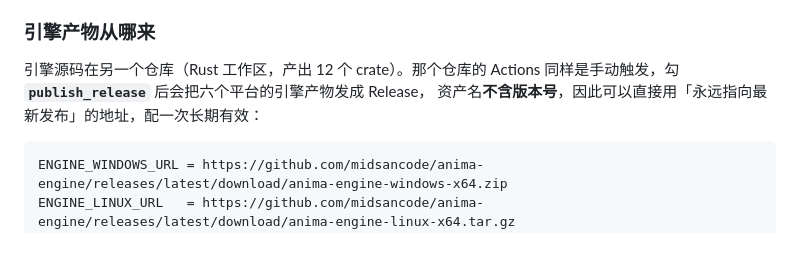
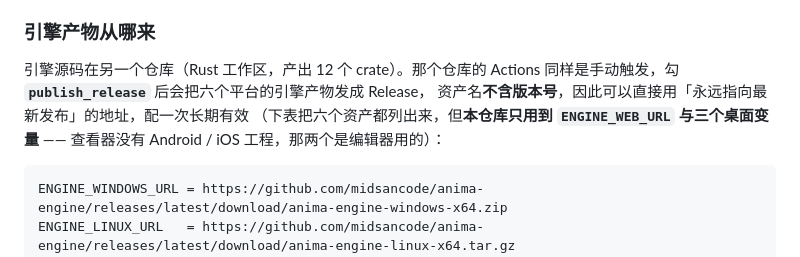
Before and after one commit to MidSanCode/Anima-Viewer, a Markdown page: docs/build-and-release.md, the part around the change. Drawn GitHub-style.

Commit message:
📝 文档说清楚：六个引擎资产里本仓库只用 Web + 桌面那几个
那段「引擎产物从哪来」把六个平台的地址都列了，但查看器没有 Android / iOS
工程，那两项配了也不会生效。补一句说明，免得照抄时以为漏配了。

````diff
--- a/docs/build-and-release.md
+++ b/docs/build-and-release.md
@@ -92,7 +92,9 @@ Settings → Secrets and variables → Actions → **Variables** 标签页。
 
 引擎源码在另一个仓库（Rust 工作区，产出 12 个 crate）。那个仓库的 Actions
 同样是手动触发，勾 **`publish_release`** 后会把六个平台的引擎产物发成 Release，
-资产名**不含版本号**，因此可以直接用「永远指向最新发布」的地址，配一次长期有效：
+资产名**不含版本号**，因此可以直接用「永远指向最新发布」的地址，配一次长期有效
+（下表把六个资产都列出来，但**本仓库只用到 `ENGINE_WEB_URL` 与三个桌面变量** ——
+查看器没有 Android / iOS 工程，那两个是编辑器用的）：
 
 ```text
 ENGINE_WINDOWS_URL = https://github.com/midsancode/anima-engine/releases/latest/download/anima-engine-windows-x64.zip
````
